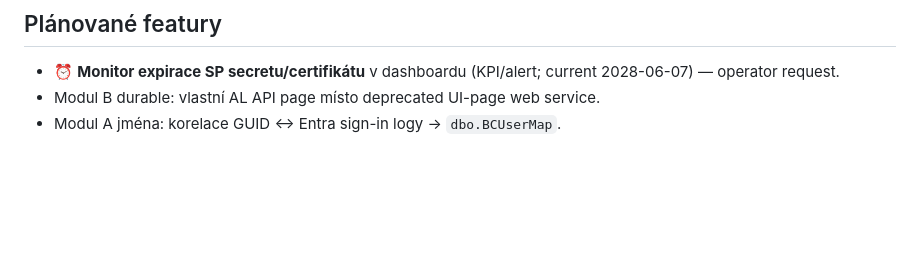
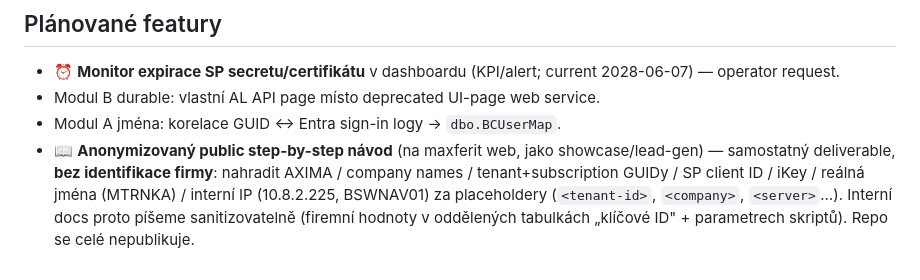
Before and after one commit to Anamax443/BC_Telemetry, a Markdown page: docs/HANDOFF.md, the part around the change. Drawn GitHub-style; blank space fills up the shorter version.

Commit message:
docs(handoff): public anonymized step-by-step návod jako plánovaný deliverable
Repo se celé nepublikuje (operator) → plán může být v repu. Sanitizace: bez
firmy/GUIDů/jmen/IP, placeholdery. Interní docs psát sanitizovatelně.

Co-Authored-By: Claude Opus 4.8 (1M context) <noreply@anthropic.com>

```diff
--- a/docs/HANDOFF.md
+++ b/docs/HANDOFF.md
@@ -58,3 +58,8 @@ Poslední update: **2026-06-08** · repo `Anamax443/BC_Telemetry`.
 - ⏰ **Monitor expirace SP secretu/certifikátu** v dashboardu (KPI/alert; current 2028-06-07) — operator request.
 - Modul B durable: vlastní AL API page místo deprecated UI-page web service.
 - Modul A jména: korelace GUID ↔ Entra sign-in logy → `dbo.BCUserMap`.
+- 📖 **Anonymizovaný public step-by-step návod** (na maxferit web, jako showcase/lead-gen) —
+  samostatný deliverable, **bez identifikace firmy**: nahradit AXIMA / company names / tenant+subscription
+  GUIDy / SP client ID / iKey / reálná jména (MTRNKA) / interní IP (10.8.2.225, BSWNAV01) za placeholdery
+  (`<tenant-id>`, `<company>`, `<server>`…). Interní docs proto píšeme sanitizovatelně (firemní hodnoty
+  v oddělených tabulkách „klíčové ID" + parametrech skriptů). Repo se celé nepublikuje.
```
